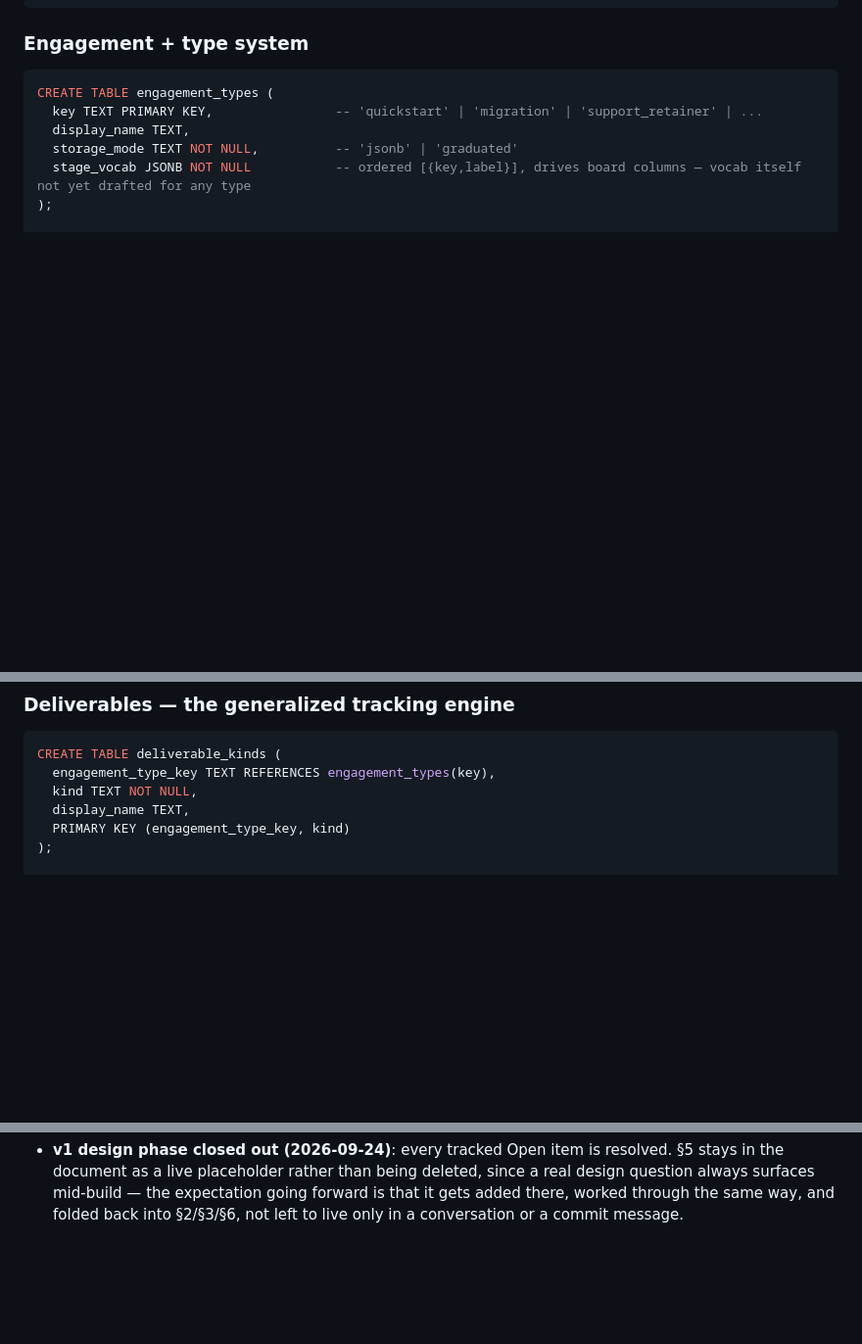
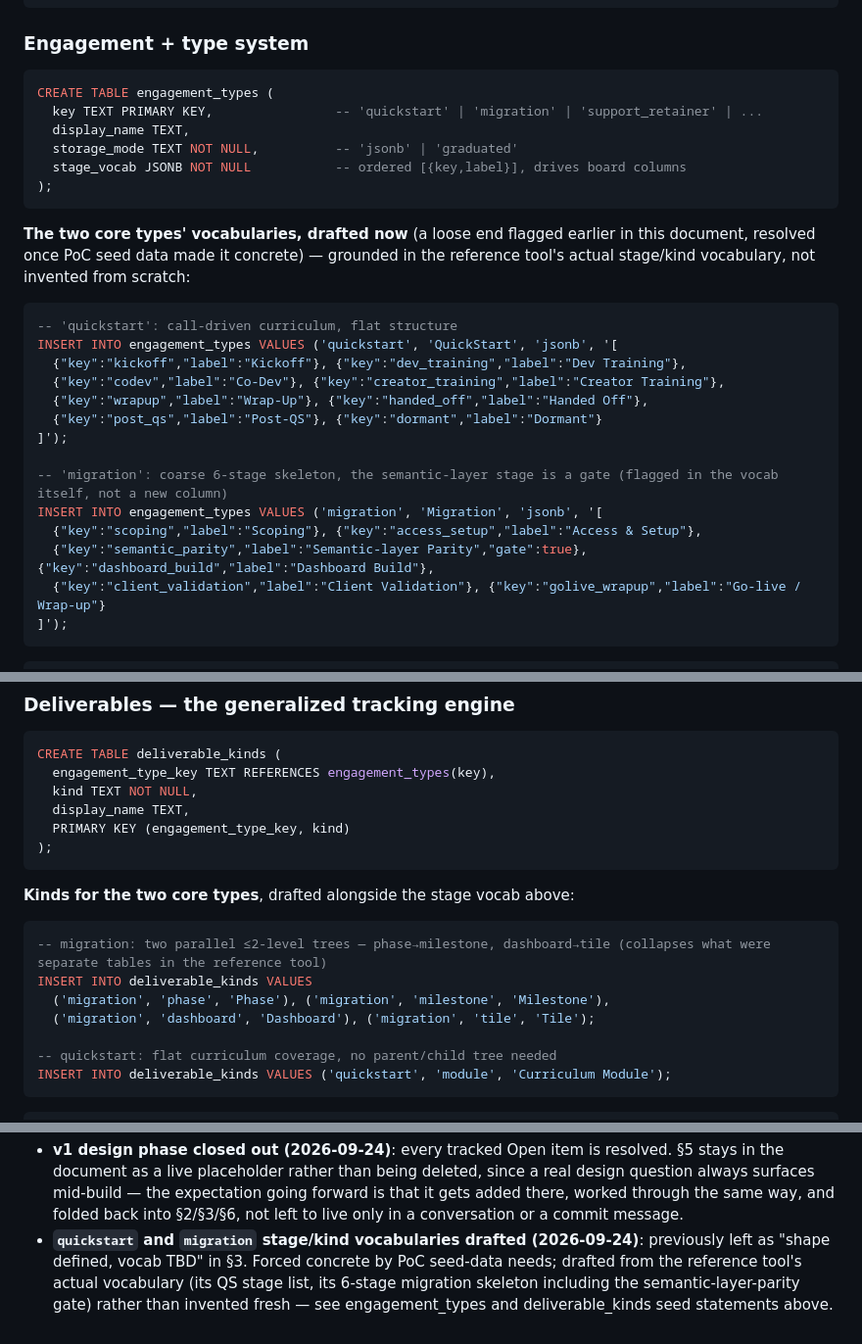
Before and after one commit to erwin-hein/csm-platform, a Markdown page: CLAUDE.md, 3 parts joined by grey strips. Shown at 98% size. GitHub-like rendering; blank space fills up the shorter version.

Commit message:
Draft stage/kind vocabularies for quickstart and migration types
Resolves a loose end left open earlier in the design: engagement_types
.stage_vocab and deliverable_kinds had a defined shape but no actual
values for either core type. Forced concrete by PoC seed-data needs.
Grounded in the reference tool's real vocabulary rather than invented:
QuickStart's 8-stage curriculum arc, migration's 6-stage skeleton
(semantic-layer parity flagged as a gate in the vocab itself), and the
migration/quickstart deliverable kind sets (phase/milestone/
dashboard/tile vs. flat module coverage).

````diff
--- a/CLAUDE.md
+++ b/CLAUDE.md
@@ -111,9 +111,30 @@ CREATE TABLE engagement_types (
   key TEXT PRIMARY KEY,                -- 'quickstart' | 'migration' | 'support_retainer' | ...
   display_name TEXT,
   storage_mode TEXT NOT NULL,          -- 'jsonb' | 'graduated'
-  stage_vocab JSONB NOT NULL           -- ordered [{key,label}], drives board columns — vocab itself not yet drafted for any type
+  stage_vocab JSONB NOT NULL           -- ordered [{key,label}], drives board columns
 );
+```
 
+**The two core types' vocabularies, drafted now** (a loose end flagged earlier in this document, resolved once PoC seed data made it concrete) — grounded in the reference tool's actual stage/kind vocabulary, not invented from scratch:
+
+```sql
+-- 'quickstart': call-driven curriculum, flat structure
+INSERT INTO engagement_types VALUES ('quickstart', 'QuickStart', 'jsonb', '[
+  {"key":"kickoff","label":"Kickoff"}, {"key":"dev_training","label":"Dev Training"},
+  {"key":"codev","label":"Co-Dev"}, {"key":"creator_training","label":"Creator Training"},
+  {"key":"wrapup","label":"Wrap-Up"}, {"key":"handed_off","label":"Handed Off"},
+  {"key":"post_qs","label":"Post-QS"}, {"key":"dormant","label":"Dormant"}
+]');
+
+-- 'migration': coarse 6-stage skeleton, the semantic-layer stage is a gate (flagged in the vocab itself, not a new column)
+INSERT INTO engagement_types VALUES ('migration', 'Migration', 'jsonb', '[
+  {"key":"scoping","label":"Scoping"}, {"key":"access_setup","label":"Access & Setup"},
+  {"key":"semantic_parity","label":"Semantic-layer Parity","gate":true}, {"key":"dashboard_build","label":"Dashboard Build"},
+  {"key":"client_validation","label":"Client Validation"}, {"key":"golive_wrapup","label":"Go-live / Wrap-up"}
+]');
+```
+
+```sql
 CREATE TABLE engagements (
   id UUID PRIMARY KEY,
   client_id UUID REFERENCES clients(id),
@@ -146,7 +167,21 @@ CREATE TABLE deliverable_kinds (
   display_name TEXT,
   PRIMARY KEY (engagement_type_key, kind)
 );
+```
 
+**Kinds for the two core types**, drafted alongside the stage vocab above:
+
+```sql
+-- migration: two parallel ≤2-level trees — phase→milestone, dashboard→tile (collapses what were separate tables in the reference tool)
+INSERT INTO deliverable_kinds VALUES
+  ('migration', 'phase', 'Phase'), ('migration', 'milestone', 'Milestone'),
+  ('migration', 'dashboard', 'Dashboard'), ('migration', 'tile', 'Tile');
+
+-- quickstart: flat curriculum coverage, no parent/child tree needed
+INSERT INTO deliverable_kinds VALUES ('quickstart', 'module', 'Curriculum Module');
+```
+
+```sql
 CREATE TABLE deliverables (
   id UUID PRIMARY KEY,
   engagement_id UUID REFERENCES engagements(id),
@@ -606,3 +641,4 @@ Dated entries for traceability — why something is the way it is, in case it's
 - **`mark_at_risk` redesigned as an alert severity tag, not a health override**: the reference tool's rules engine could write directly to a manual health-override column; we don't have one, on purpose (health is fully derived). Confirmed with Erwin via a concrete walkthrough (an Acme Corp engagement seen by an Admin, an Ops user, and one assigned Analyst) that also surfaced two things worth stating explicitly rather than leaving implicit: (1) rules evaluate and cooldown per-Engagement, never per-viewer — visibility of the result is a separate, read-time concern; (2) most `generated_content` kinds are shared across every viewer who can see the entity by construction (`entity_type` in meeting/engagement/client), so a cache-check-before-generate rule in `POST .../generate` is what actually prevents three viewers from tripling LLM spend on the same meeting — only `internal_digest`/`weekly_digest` are genuinely personal and can't be shared. The walkthrough also exposed a real gap: a rules-engine-triggered `draft_nudge` has no acting user to resolve opt-in against, so it resolves against the engagement owner's preference instead.
 - **Templates engine collapsed from three concerns to one**: the reference tool's template engine seeded checklists, portal visibility, and default rules. Two of those turned out to be moot here as a direct consequence of earlier decisions — portal visibility toggles were deferred entirely, and rules are globally-defined/type-scoped rather than per-engagement, so neither needs seeding. Only checklist seeding survives, and it reuses the Deliverables engine rather than inventing a second entity type, since a checklist item is structurally just a lightweight deliverable.
 - **v1 design phase closed out (2026-09-24)**: every tracked Open item is resolved. §5 stays in the document as a live placeholder rather than being deleted, since a real design question always surfaces mid-build — the expectation going forward is that it gets added there, worked through the same way, and folded back into §2/§3/§6, not left to live only in a conversation or a commit message.
+- **`quickstart` and `migration` stage/kind vocabularies drafted (2026-09-24)**: previously left as "shape defined, vocab TBD" in §3. Forced concrete by PoC seed-data needs; drafted from the reference tool's actual vocabulary (its QS stage list, its 6-stage migration skeleton including the semantic-layer-parity gate) rather than invented fresh — see engagement_types and deliverable_kinds seed statements above.
````
